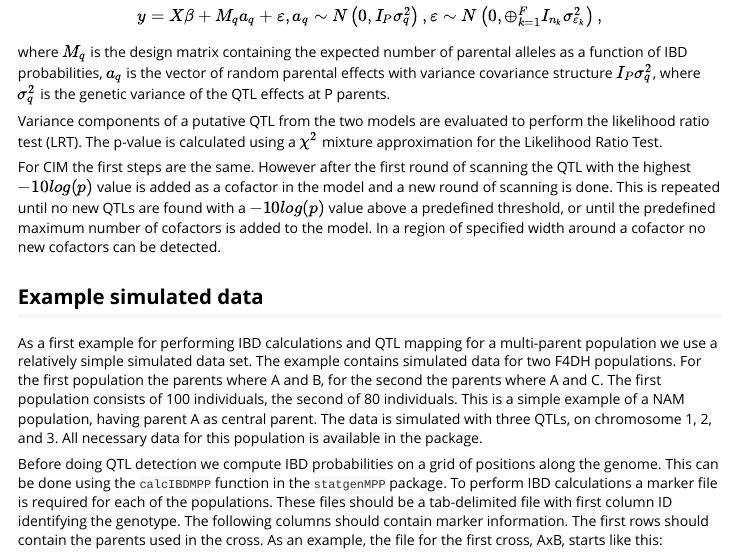
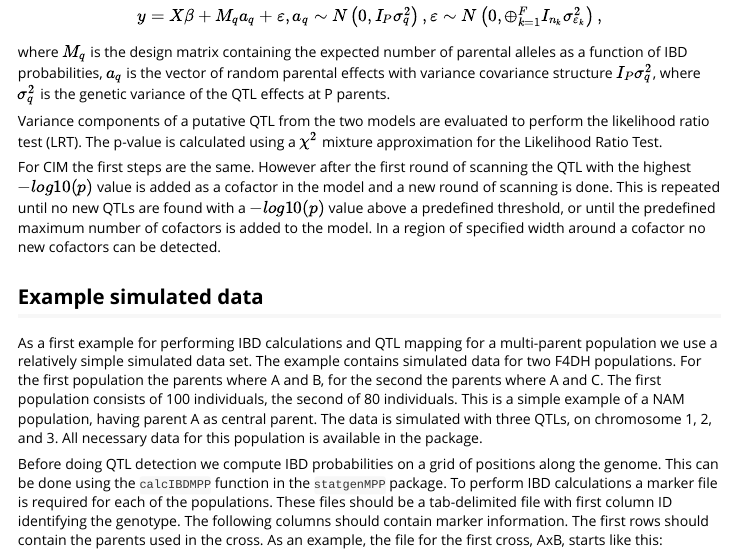
Before and after one commit to Biometris/statgenMPP, an R Markdown document (vignettes/QTLMapping_in_MultiParentalPopulations.Rmd): the page in a window 1100 px wide, from 1000 px down. Rendered offline with R 4.5, knitr and Pandoc, with nearby package versions; some code elsewhere in the file could not run offline.

Commit message:
Replaced -10logp by -log10p (#11)

```diff
--- a/vignettes/QTLMapping_in_MultiParentalPopulations.Rmd
+++ b/vignettes/QTLMapping_in_MultiParentalPopulations.Rmd
@@ -53,7 +53,7 @@ where $M_{q}$ is the design matrix containing the expected number of parental al
 
 Variance components of a putative QTL from the two models are evaluated to perform the likelihood ratio test (LRT). The p-value is calculated using a $\chi^2$ mixture approximation for the Likelihood Ratio Test.
 
-For CIM the first steps are the same. However after the first round of scanning the QTL with the highest $-10log(p)$ value is added as a cofactor in the model and a new round of scanning is done. This is repeated until no new QTLs are found with a $-10log(p)$ value above a predefined threshold, or until the predefined maximum number of cofactors is added to the model. In a region of specified width around a cofactor no new cofactors can be detected.
+For CIM the first steps are the same. However after the first round of scanning the QTL with the highest $-log10(p)$ value is added as a cofactor in the model and a new round of scanning is done. This is repeated until no new QTLs are found with a $-log10(p)$ value above a predefined threshold, or until the predefined maximum number of cofactors is added to the model. In a region of specified width around a cofactor no new cofactors can be detected.
 
 ## Example simulated data
 
```
Also changed, not shown: vignettes/QTLMapping_in_MultiParentalPopulations.Rmd (2 more changed lines).
